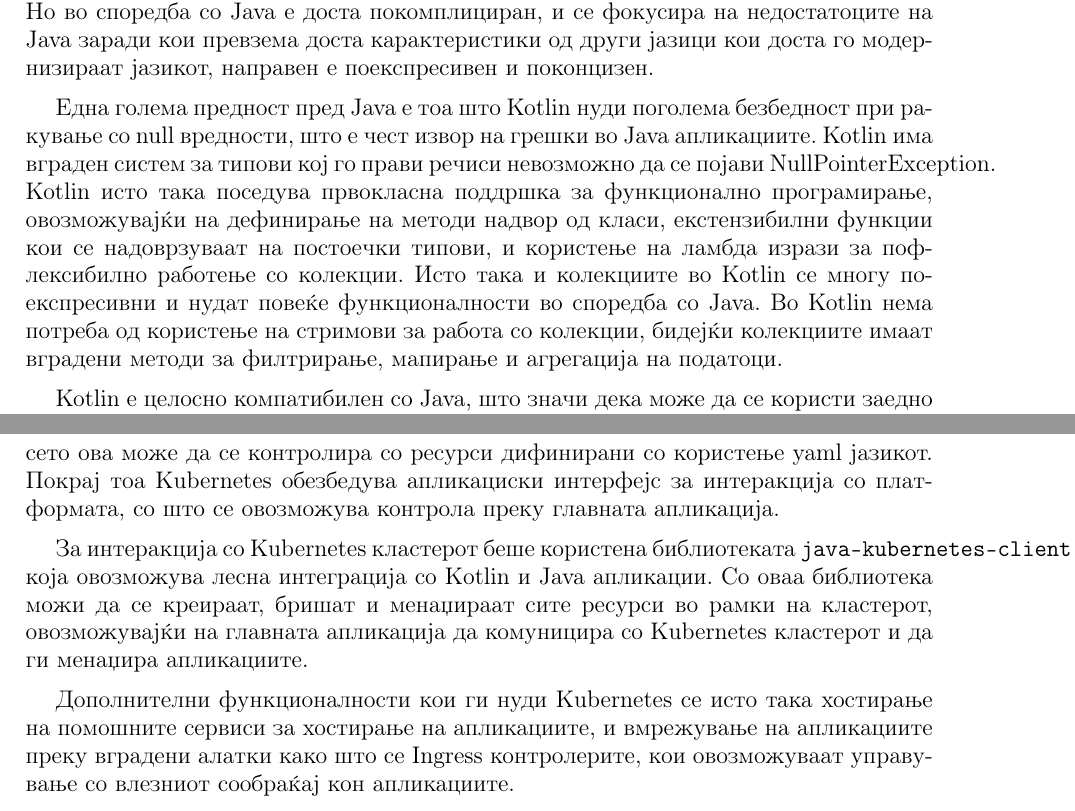
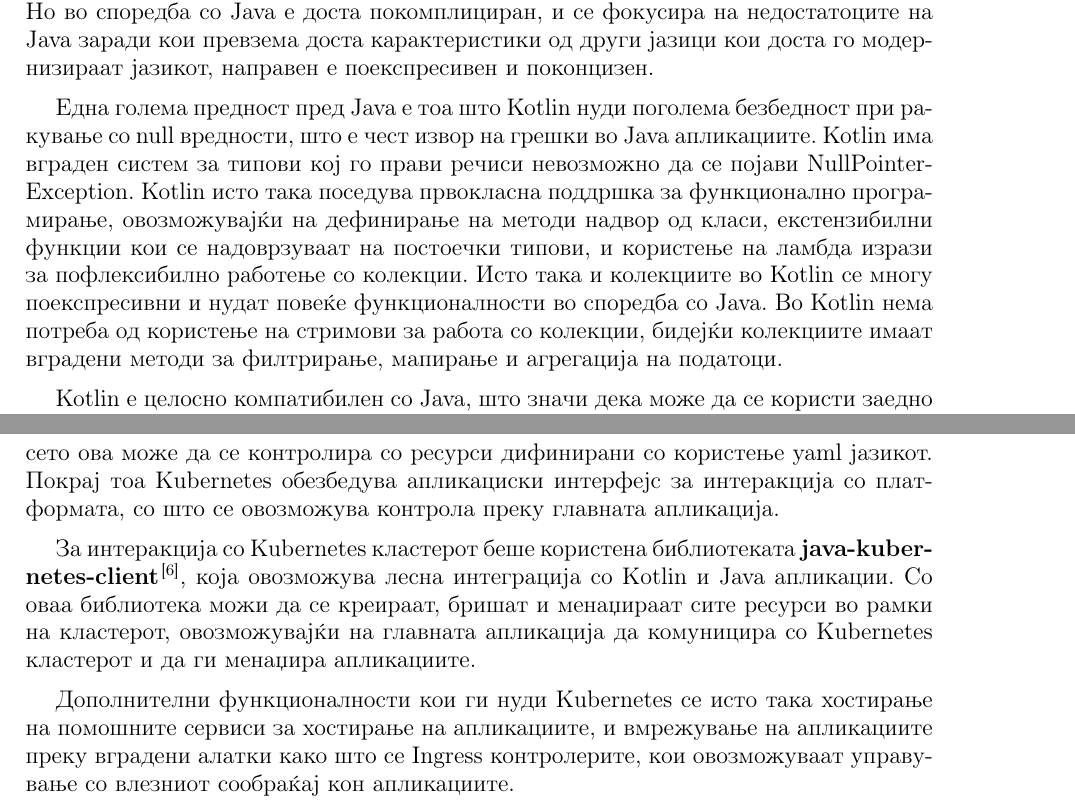
Before and after one commit to vrtexe/thesis, a LaTeX paper (main.tex, which reads src/03_technologies.tex): two parts of pages 5 and 8 of 39, joined at a grey line, cut so that both start at the same text. Compiled offline with pdfLaTeX.

Commit message:
Add manual hyphenation to words that dont fit

```diff
--- a/src/03_technologies.tex
+++ b/src/03_technologies.tex
@@ -5,7 +5,7 @@
 
 Kotlin претставува модерен програмски јазик кој се извршува на Java виртуелната машина (JVM), и се смета за алтернатива на Java, кој во споредба со Kotlin се движи побавно и се грижи доста за компатибилноста со претходните верзии. Kotlin е дизајниран од ново во помодерно време и го нема зад себе истиот багаж како Java. Но во споредба со Java е доста покомплициран, и се фокусира на недостатоците на Java заради кои превзема доста карактеристики од други јазици кои доста го модернизираат јазикот, направен е поекспресивен и поконцизен.
 
-Една голема предност пред Java е тоа што Kotlin нуди поголема безбедност при ракување со null вредности, што е чест извор на грешки во Java апликациите. Kotlin има вграден систем за типови кој го прави речиси невозможно да се појави NullPointerException. Kotlin исто така поседува првокласна поддршка за функционално програмирање, овозможувајќи на дефинирање на методи надвор од класи, екстензибилни функции кои се надоврзуваат на постоечки типови, и користење на ламбда изрази за пофлексибилно работење со колекции. Исто така и колекциите во Kotlin се многу поекспресивни и нудат повеќе функционалности во споредба со Java. Во Kotlin нема потреба од користење на стримови за работа со колекции, бидејќи колекциите имаат вградени методи за филтрирање, мапирање и агрегација на податоци.
+Една голема предност пред Java е тоа што Kotlin нуди поголема безбедност при ракување со null вредности, што е чест извор на грешки во Java апликациите. Kotlin има вграден систем за типови кој го прави речиси невозможно да се појави NullPointer\-Exception. Kotlin исто така поседува првокласна поддршка за функционално програмирање, овозможувајќи на дефинирање на методи надвор од класи, екстензибилни функции кои се надоврзуваат на постоечки типови, и користење на ламбда изрази за пофлексибилно работење со колекции. Исто така и колекциите во Kotlin се многу поекспресивни и нудат повеќе функционалности во споредба со Java. Во Kotlin нема потреба од користење на стримови за работа со колекции, бидејќи колекциите имаат вградени методи за филтрирање, мапирање и агрегација на податоци.
 
 Kotlin е целосно компатибилен со Java, што значи дека може да се користи заедно со постоечки Java библиотеки, и ова му овозможува лесен премин од Java кон Kotlin. Нема големи ограничувања и брзината е иста како Java. Kotlin е доволно зрел јазик, и до овој момент е доста компатибилен со останати Java технологии, и има голема заедница која го користи и развива.
 
@@ -48,7 +48,7 @@
 
 Една клучна функционалност зошто Kubernetes беше избран е изолацијата на апликациите преку Namespaces, што овозможува на различни апликации да се изолираат една од друга, со што се избегнуваат конфликти помеѓу клиенти. Исто така Kubernetes нуди автоматско скалирање на апликациите врз основа на оптоварувањето, што овозможува оптимално користење на ресурсите и подобри перформанси, и сето ова можe да се контролира со ресурси дифинирани со користење yaml јазикот. Покрај тоа Kubernetes обезбедува апликациски интерфејс за интеракција со платформата, со што се овозможува контрола преку главната апликација.
 
-За интеракција со Kubernetes кластерот беше користена библиотеката \texttt{java-kubernetes-client}\cite{kubernetes_java_client}, која овозможува лесна интеграција со Кotlin и Java апликации. Со оваа библиотека можи да се креираат, бришат и менаџираат сите ресурси во рамки на кластерот, овозможувајќи на главната апликација да комуницира со Kubernetes кластерот и да ги менаџира апликациите.
+За интеракција со Kubernetes кластерот беше користена библиотеката \textbf{java-kuber\-netes-client}\cite{kubernetes_java_client}, која овозможува лесна интеграција со Кotlin и Java апликации. Со оваа библиотека можи да се креираат, бришат и менаџираат сите ресурси во рамки на кластерот, овозможувајќи на главната апликација да комуницира со Kubernetes кластерот и да ги менаџира апликациите.
 
 Дополнителни функционалности кои ги нуди Kubernetes се исто така хостирање на помошните сервиси за хостирање на апликациите, и вмрежување на апликациите преку вградени алатки како што се Ingress контролерите, кои овозможуваат управување со влезниот сообраќај кон апликациите.
 
```
Also changed, not shown: src/03_technologies.tex (2 more changed lines).
